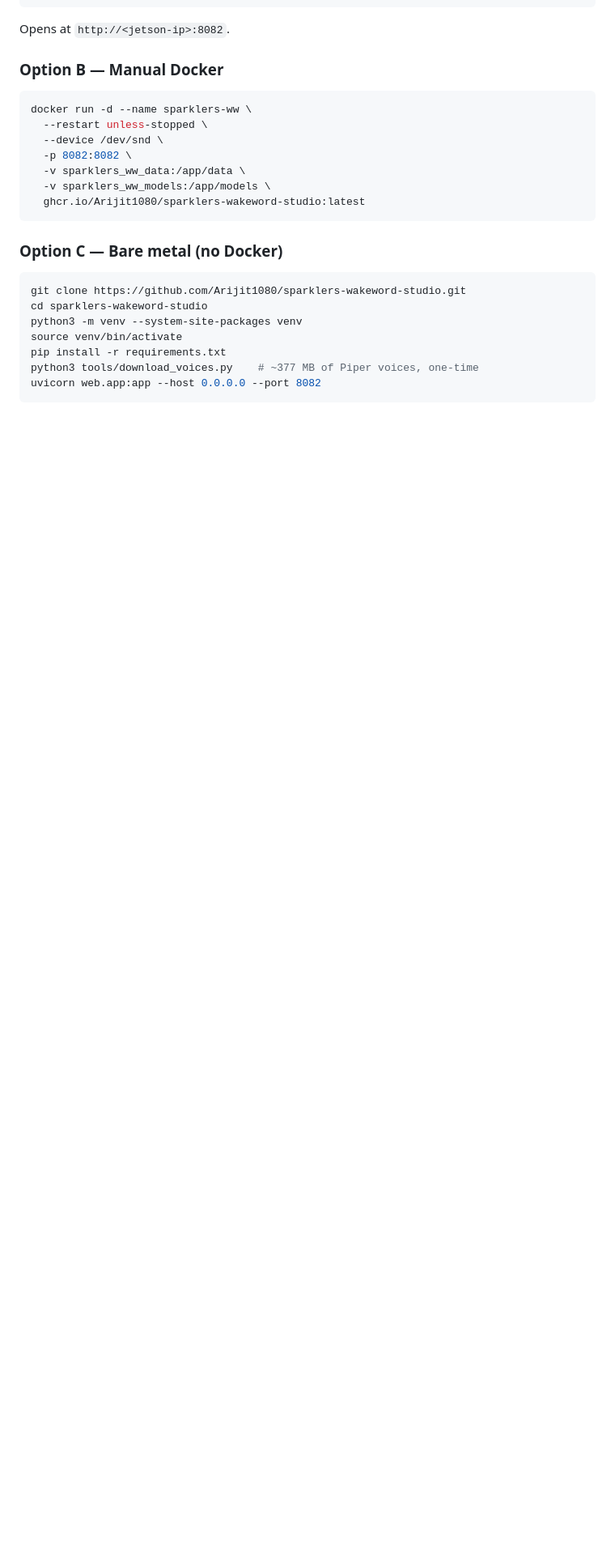
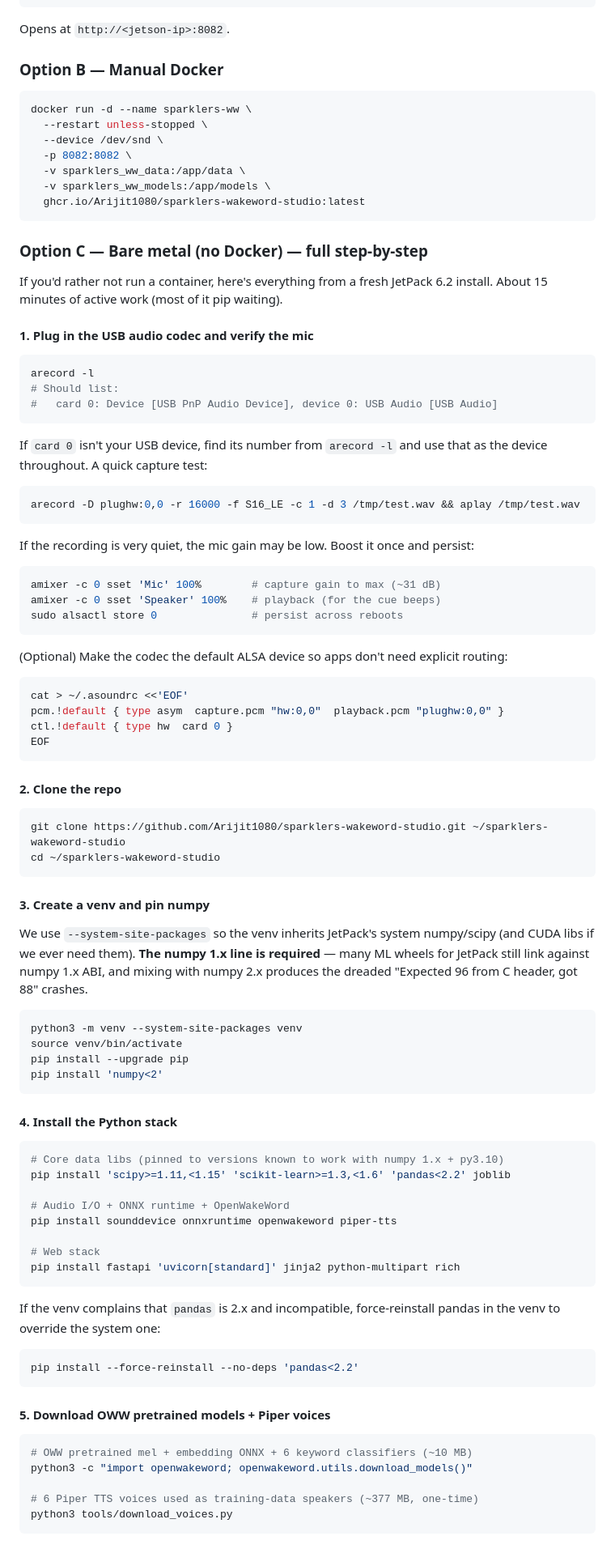
Before and after one commit to Arijit1080/sparklers-wakeword-studio, a Markdown page: README.md, the part around one of its changes. Shown at 81% size. GitHub-like rendering; blank space fills up the shorter version.

Commit message:
docs: expand bare-metal install to a full step-by-step
8 numbered steps covering: USB codec verification + amixer gain settings,
venv with --system-site-packages, the numpy<2 + pinned-deps install order
that actually works with JetPack 6.2's system libs, OWW + Piper voice
download, sanity-check, run, and an optional systemd service.

````diff
--- a/README.md
+++ b/README.md
@@ -59,12 +59,85 @@ docker run -d --name sparklers-ww \
   ghcr.io/Arijit1080/sparklers-wakeword-studio:latest
 ```
 
-### Option C — Bare metal (no Docker)
+### Option C — Bare metal (no Docker) — full step-by-step
+
+If you'd rather not run a container, here's everything from a fresh JetPack 6.2 install. About 15 minutes of active work (most of it pip waiting).
+
+#### 1. Plug in the USB audio codec and verify the mic
 
 ```bash
-git clone https://github.com/Arijit1080/sparklers-wakeword-studio.git
-cd sparklers-wakeword-studio
+arecord -l
+# Should list:
+#   card 0: Device [USB PnP Audio Device], device 0: USB Audio [USB Audio]
+```
+
+If `card 0` isn't your USB device, find its number from `arecord -l` and use that as the device throughout. A quick capture test:
+
+```bash
+arecord -D plughw:0,0 -r 16000 -f S16_LE -c 1 -d 3 /tmp/test.wav && aplay /tmp/test.wav
+```
+
+If the recording is very quiet, the mic gain may be low. Boost it once and persist:
+
+```bash
+amixer -c 0 sset 'Mic' 100%        # capture gain to max (~31 dB)
+amixer -c 0 sset 'Speaker' 100%    # playback (for the cue beeps)
+sudo alsactl store 0               # persist across reboots
+```
+
+(Optional) Make the codec the default ALSA device so apps don't need explicit routing:
+
+```bash
+cat > ~/.asoundrc <<'EOF'
+pcm.!default { type asym  capture.pcm "hw:0,0"  playback.pcm "plughw:0,0" }
+ctl.!default { type hw  card 0 }
+EOF
+```
+
+#### 2. Clone the repo
+
+```bash
+git clone https://github.com/Arijit1080/sparklers-wakeword-studio.git ~/sparklers-wakeword-studio
+cd ~/sparklers-wakeword-studio
+```
+
+#### 3. Create a venv and pin numpy
+
+We use `--system-site-packages` so the venv inherits JetPack's system numpy/scipy (and CUDA libs if we ever need them). **The numpy 1.x line is required** — many ML wheels for JetPack still link against numpy 1.x ABI, and mixing with numpy 2.x produces the dreaded "Expected 96 from C header, got 88" crashes.
+
+```bash
 python3 -m venv --system-site-packages venv
 source venv/bin/activate
-pip install -r requirements.txt
-python3 tools/download_voices.py    # ~377 MB of Piper voices, one-time
+pip install --upgrade pip
+pip install 'numpy<2'
+```
+
+#### 4. Install the Python stack
+
+```bash
+# Core data libs (pinned to versions known to work with numpy 1.x + py3.10)
+pip install 'scipy>=1.11,<1.15' 'scikit-learn>=1.3,<1.6' 'pandas<2.2' joblib
+
+# Audio I/O + ONNX runtime + OpenWakeWord
+pip install sounddevice onnxruntime openwakeword piper-tts
+
+# Web stack
+pip install fastapi 'uvicorn[standard]' jinja2 python-multipart rich
+```
+
+If the venv complains that `pandas` is 2.x and incompatible, force-reinstall pandas in the venv to override the system one:
+
+```bash
+pip install --force-reinstall --no-deps 'pandas<2.2'
+```
+
+#### 5. Download OWW pretrained models + Piper voices
+
+```bash
+# OWW pretrained mel + embedding ONNX + 6 keyword classifiers (~10 MB)
+python3 -c "import openwakeword; openwakeword.utils.download_models()"
+
+# 6 Piper TTS voices used as training-data speakers (~377 MB, one-time)
+python3 tools/download_voices.py
+```
+
````
Also changed, not shown: other parts of README.md (+45 -0 lines).
